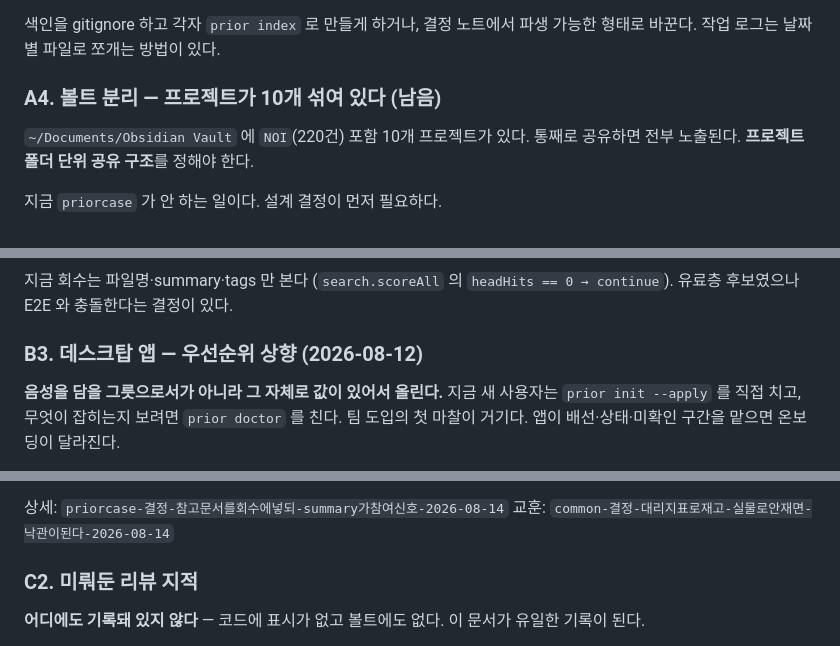
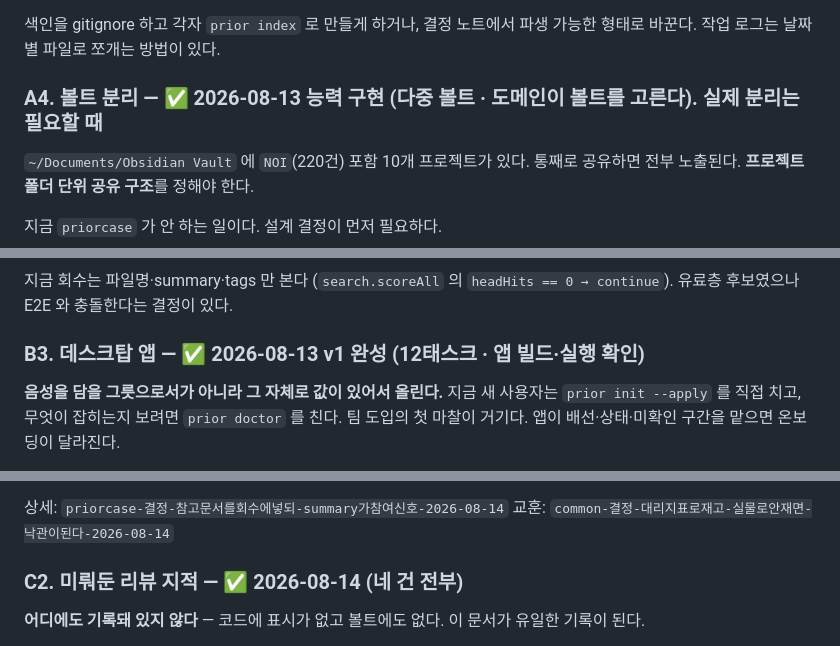
Before and after one commit to xian0310567/priorcase, a Markdown page: docs/plans/2026-08-11-남은-작업-정리.md, 3 parts joined by grey strips. Rendered like a GitHub page.

Commit message:
docs: 낡은 상태 헤더 갱신 — B3·C2·A4
Co-Authored-By: Claude Opus 5 (1M context) <noreply@anthropic.com>

```diff
--- a/docs/plans/2026-08-11-남은-작업-정리.md
+++ b/docs/plans/2026-08-11-남은-작업-정리.md
@@ -50,7 +50,7 @@ frontmatter 10키에 없다 (`frontmatter.go:14-23`). 팀에서는 "이 결정
 색인을 gitignore 하고 각자 `prior index` 로 만들게 하거나, 결정 노트에서
 파생 가능한 형태로 바꾼다. 작업 로그는 날짜별 파일로 쪼개는 방법이 있다.
 
-### A4. 볼트 분리 — 프로젝트가 10개 섞여 있다 (남음)
+### A4. 볼트 분리 — ✅ 2026-08-13 능력 구현 (다중 볼트 · 도메인이 볼트를 고른다). 실제 분리는 필요할 때
 
 `~/Documents/Obsidian Vault` 에 `NOI`(220건) 포함 10개 프로젝트가 있다.
 통째로 공유하면 전부 노출된다. **프로젝트 폴더 단위 공유 구조**를 정해야 한다.
@@ -85,7 +85,7 @@ frontmatter 10키에 없다 (`frontmatter.go:14-23`). 팀에서는 "이 결정
 지금 회수는 파일명·summary·tags 만 본다 (`search.scoreAll` 의
 `headHits == 0 → continue`). 유료층 후보였으나 E2E 와 충돌한다는 결정이 있다.
 
-### B3. 데스크탑 앱 — 우선순위 상향 (2026-08-12)
+### B3. 데스크탑 앱 — ✅ 2026-08-13 v1 완성 (12태스크 · 앱 빌드·실행 확인)
 
 **음성을 담을 그릇으로서가 아니라 그 자체로 값이 있어서 올린다.** 지금 새 사용자는
 `prior init --apply` 를 직접 치고, 무엇이 잡히는지 보려면 `prior doctor` 를 친다.
@@ -127,7 +127,7 @@ Jira·Slack·Asana 와 회의 음성까지 소스로. **기준은 "그 소스에
 상세: `priorcase-결정-참고문서를회수에넣되-summary가참여신호-2026-08-14`
 교훈: `common-결정-대리지표로재고-실물로안재면-낙관이된다-2026-08-14`
 
-### C2. 미뤄둔 리뷰 지적
+### C2. 미뤄둔 리뷰 지적 — ✅ 2026-08-14 (네 건 전부)
 
 **어디에도 기록돼 있지 않다** — 코드에 표시가 없고 볼트에도 없다.
 이 문서가 유일한 기록이 된다.
```
